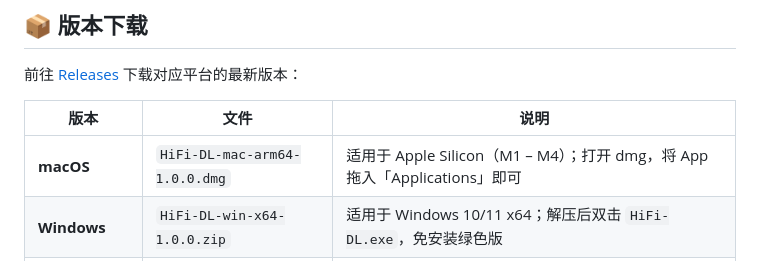
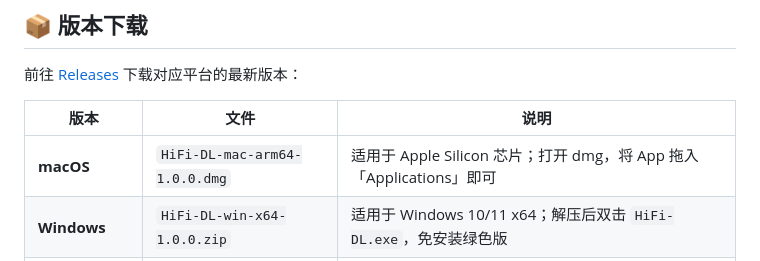
Before and after one commit to SkmdysK/hifi-dl, a Markdown page: README.md, the part around the change. GitHub-like rendering.

Commit message:
docs: drop chip-generation list, say Apple Silicon generally

```diff
--- a/README.md
+++ b/README.md
@@ -22,7 +22,7 @@
 
 | 版本 | 文件 | 说明 |
 |---|---|---|
-| **macOS** | `HiFi-DL-mac-arm64-1.0.0.dmg` | 适用于 Apple Silicon（M1 – M4）；打开 dmg，将 App 拖入「Applications」即可 |
+| **macOS** | `HiFi-DL-mac-arm64-1.0.0.dmg` | 适用于 Apple Silicon 芯片；打开 dmg，将 App 拖入「Applications」即可 |
 | **Windows** | `HiFi-DL-win-x64-1.0.0.zip` | 适用于 Windows 10/11 x64；解压后双击 `HiFi-DL.exe`，免安装绿色版 |
 | **网页版（源码）** | `HiFi-DL-web-1.0.0.zip` | 适合想以网页方式运行或二次开发的用户；解压后执行 `node server.js` 启动 |
 
```
Also changed, not shown: README_EN.md (+1 -1 lines).
